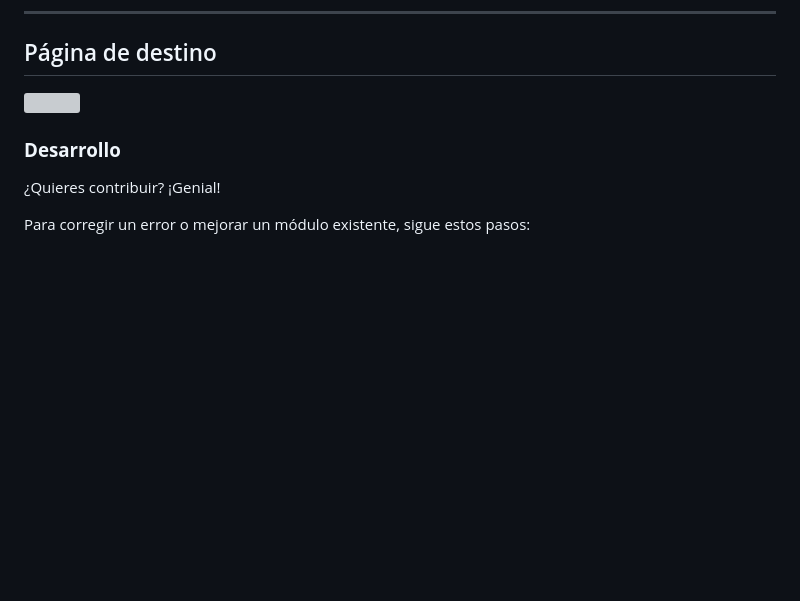
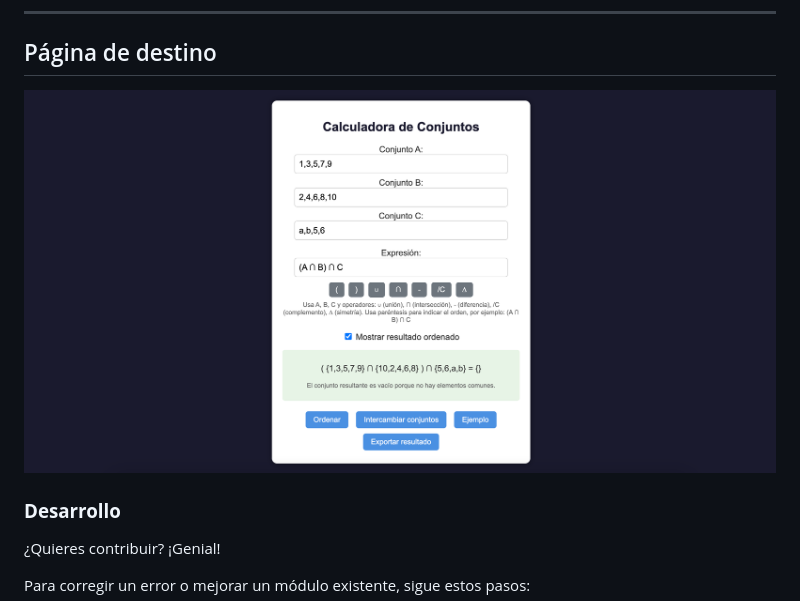
Before and after one commit to SantiagoRL48/Calculadora-de-Conjuntos, a Markdown page: README.md, the part around the change. GitHub-like rendering; blank space fills up the shorter version; grey boxes are pictures that could not be loaded.

Commit message:
fixing image

```diff
--- a/README.md
+++ b/README.md
@@ -96,7 +96,7 @@ Puedes abrirlo en tu navegador:
 
 ## Página de destino
 
-![](demo.png)
+![](demo1.png)
 
 ### **Desarrollo**
 ¿Quieres contribuir? ¡Genial!
```
